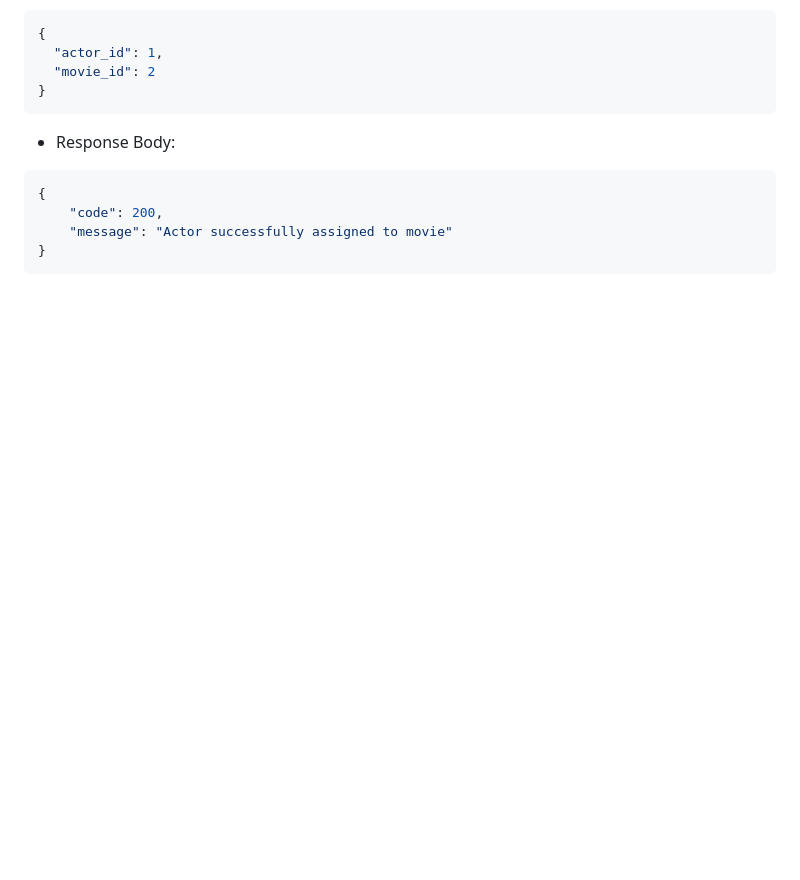
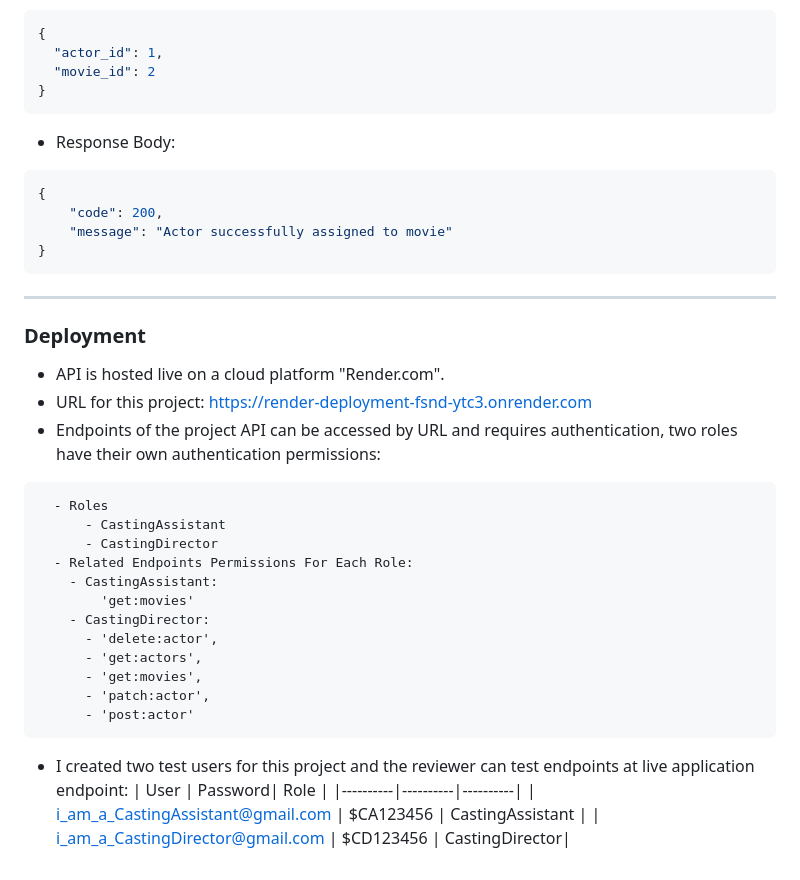
Before and after one commit to DylanZhang25/FSND, a Markdown page: README.md, the part around the change. Rendered like a GitHub page; blank space fills up the shorter version.

````diff
--- a/README.md
+++ b/README.md
@@ -319,3 +319,27 @@ Note: All properties are optional, but at least one should be provided for an up
 	"message": "Actor successfully assigned to movie"
 }
 ```
+___
+### Deployment
+* API is hosted live on a cloud platform "Render.com".
+* URL for this project: https://render-deployment-fsnd-ytc3.onrender.com
+* Endpoints of the project API can be accessed by URL and requires authentication, two roles have their own authentication permissions:
+```
+  - Roles
+      - CastingAssistant
+      - CastingDirector
+  - Related Endpoints Permissions For Each Role:
+    - CastingAssistant:
+        'get:movies'
+    - CastingDirector:
+      - 'delete:actor',
+      - 'get:actors',
+      - 'get:movies',
+      - 'patch:actor',
+      - 'post:actor'
+```
+* I created two test users for this project and the reviewer can test endpoints at live application endpoint:
+  | User | Password| Role |
+  |----------|----------|----------|
+  | i_am_a_CastingAssistant@gmail.com | $CA123456 | CastingAssistant |
+  | i_am_a_CastingDirector@gmail.com | $CD123456 | CastingDirector|
````
